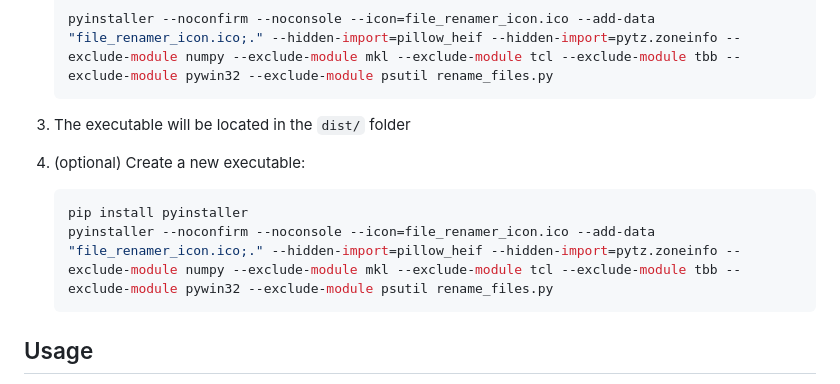
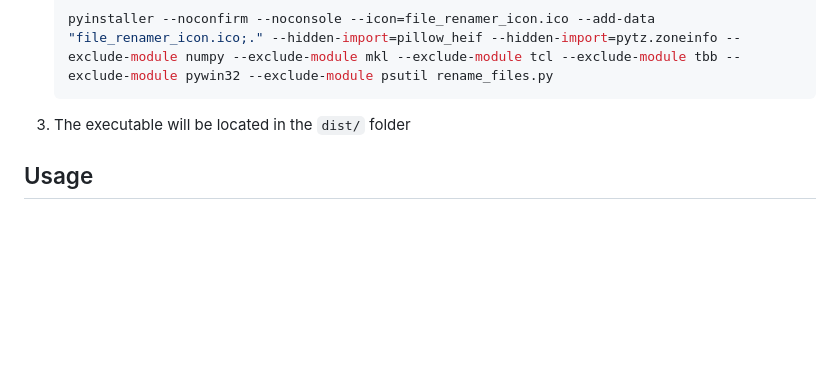
Before and after one commit to DCWelch/file_renamer, a Markdown page: README.md, the part around the change. Drawn GitHub-style; blank space fills up the shorter version.

````diff
--- a/README.md
+++ b/README.md
@@ -68,12 +68,6 @@ To create a standalone executable:
    ```
 3. The executable will be located in the `dist/` folder
 
-4. (optional) Create a new executable:
-   ```bash
-   pip install pyinstaller
-   pyinstaller --noconfirm --noconsole --icon=file_renamer_icon.ico --add-data "file_renamer_icon.ico;." --hidden-import=pillow_heif --hidden-import=pytz.zoneinfo --exclude-module numpy --exclude-module mkl --exclude-module tcl --exclude-module tbb --exclude-module pywin32 --exclude-module psutil rename_files.py
-   ```
-
 ## Usage
 1. Launch the application
 2. Use the `Pick Folder` button to select a target directory
````
